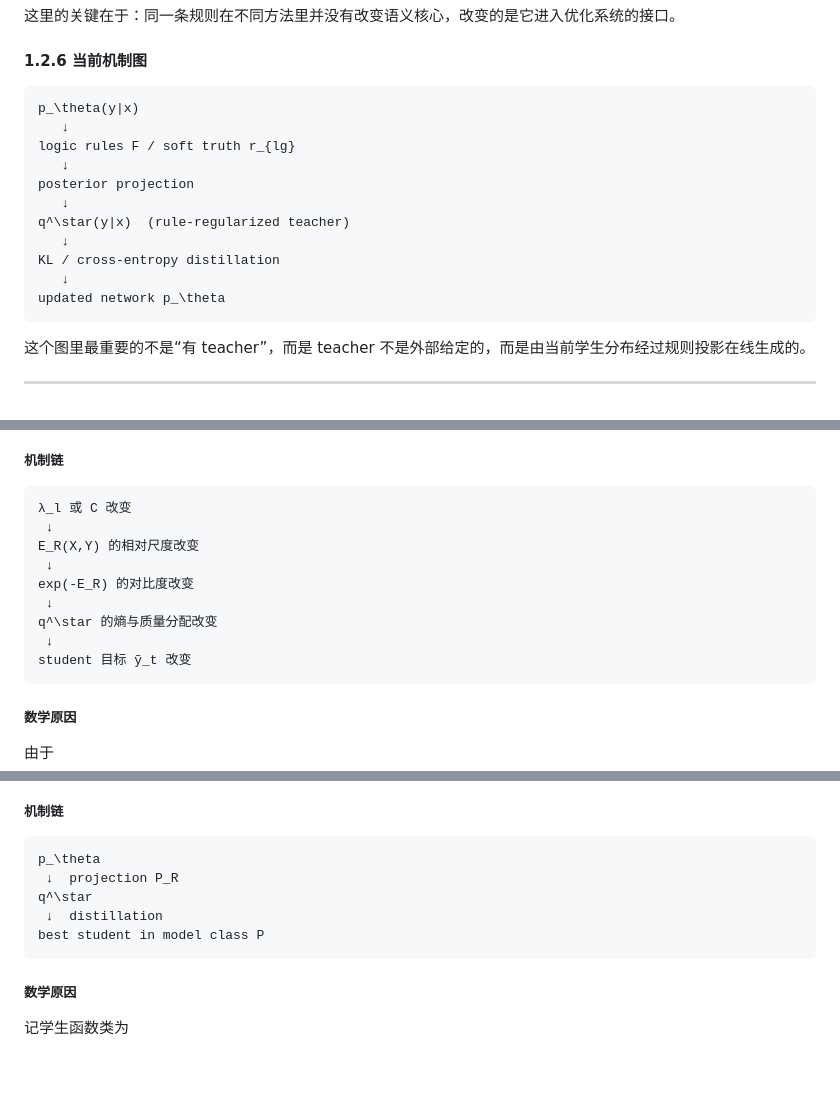
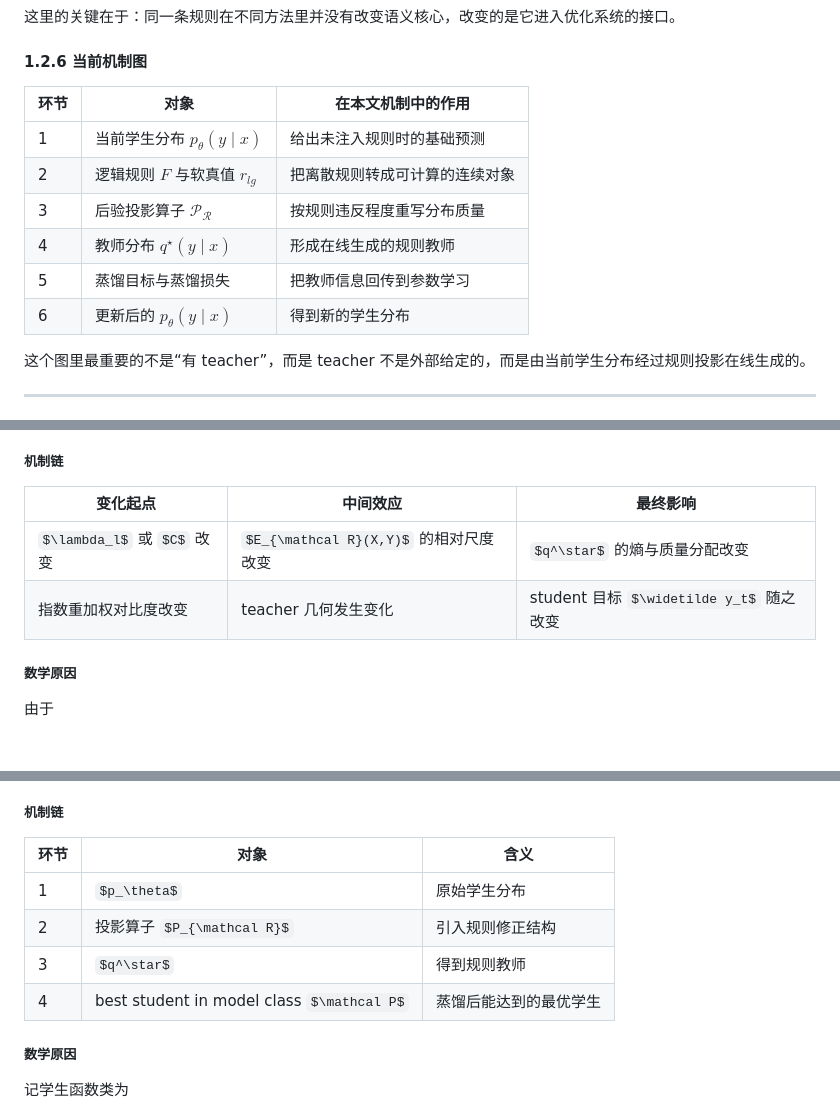
Before and after one commit to ahaxxxx/Informed_machine_learning, a Markdown page: Knowledge/logic_net_notes_zh.md, 3 parts joined by grey strips. Rendered like a GitHub page; some formulas as TeX source; blank space fills up the shorter version.

````diff
--- a/Knowledge/logic_net_notes_zh.md
+++ b/Knowledge/logic_net_notes_zh.md
@@ -351,19 +347,14 @@ $$
 
 #### 1.2.6 当前机制图
 
-```text
-p_\theta(y|x)
-   ↓
-logic rules F / soft truth r_{lg}
-   ↓
-posterior projection
-   ↓
-q^\star(y|x)  (rule-regularized teacher)
-   ↓
-KL / cross-entropy distillation
-   ↓
-updated network p_\theta
-```
+| 环节 | 对象 | 在本文机制中的作用 |
+| --- | --- | --- |
+| 1 | 当前学生分布 $p_\theta(y\mid x)$ | 给出未注入规则时的基础预测 |
+| 2 | 逻辑规则 $F$ 与软真值 $r_{lg}$ | 把离散规则转成可计算的连续对象 |
+| 3 | 后验投影算子 $\mathcal P_{\mathcal R}$ | 按规则违反程度重写分布质量 |
+| 4 | 教师分布 $q^\star(y\mid x)$ | 形成在线生成的规则教师 |
+| 5 | 蒸馏目标与蒸馏损失 | 把教师信息回传到参数学习 |
+| 6 | 更新后的 $p_\theta(y\mid x)$ | 得到新的学生分布 |
 
 这个图里最重要的不是“有 teacher”，而是 teacher 不是外部给定的，而是由当前学生分布经过规则投影在线生成的。
 
@@ -1217,17 +1190,10 @@ Hu 2016 并没有自动保证这一点，原因在于：
 
 ##### 机制链
 
-```text
-λ_l 或 C 改变
- ↓
-E_R(X,Y) 的相对尺度改变
- ↓
-exp(-E_R) 的对比度改变
- ↓
-q^\star 的熵与质量分配改变
- ↓
-student 目标 ỹ_t 改变
-```
+| 变化起点 | 中间效应 | 最终影响 |
+| --- | --- | --- |
+| $\lambda_l$ 或 $C$ 改变 | $E_{\mathcal R}(X,Y)$ 的相对尺度改变 | $q^\star$ 的熵与质量分配改变 |
+| 指数重加权对比度改变 | teacher 几何发生变化 | student 目标 $\widetilde y_t$ 随之改变 |
 
 ##### 数学原因
 
@@ -1422,13 +1379,12 @@ LogicNet 不是在处理“一般逻辑”，而是在处理一类可枚举、
 
 ##### 机制链
 
-```text
-p_\theta
- ↓  projection P_R
-q^\star
- ↓  distillation
-best student in model class P
-```
+| 环节 | 对象 | 含义 |
+| --- | --- | --- |
+| 1 | $p_\theta$ | 原始学生分布 |
+| 2 | 投影算子 $P_{\mathcal R}$ | 引入规则修正结构 |
+| 3 | $q^\star$ | 得到规则教师 |
+| 4 | best student in model class $\mathcal P$ | 蒸馏后能达到的最优学生 |
 
 ##### 数学原因
 
````
Also changed, not shown: other parts of Knowledge/logic_net_notes_zh.md (+93 -149 lines).
